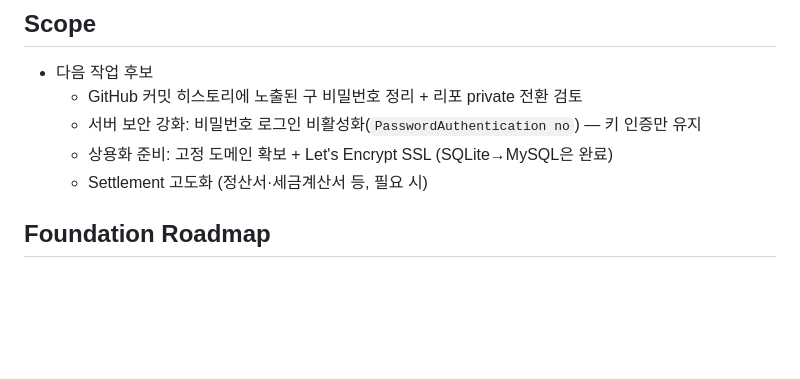
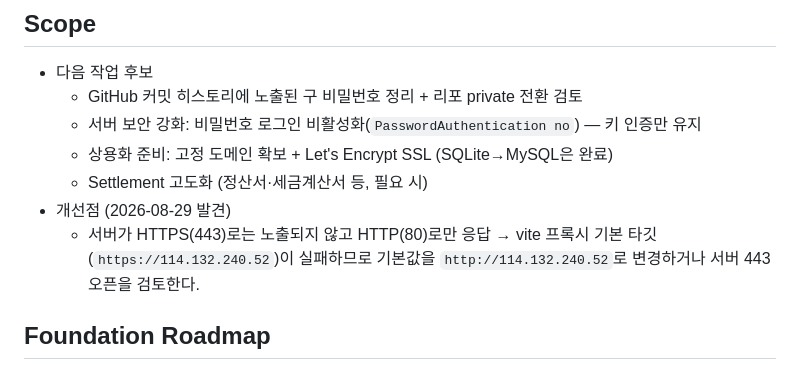
Before and after one commit to bitsome/nowhere, a Markdown page: docs/TASKS.md, the part around the change. GitHub-like rendering; blank space fills up the shorter version.

Commit message:
docs: TASKS에 vite 프록시 https 기본값 개선점 기록

```diff
--- a/docs/TASKS.md
+++ b/docs/TASKS.md
@@ -137,6 +137,8 @@
   - 서버 보안 강화: 비밀번호 로그인 비활성화(`PasswordAuthentication no`) — 키 인증만 유지
   - 상용화 준비: 고정 도메인 확보 + Let's Encrypt SSL (SQLite→MySQL은 완료)
   - Settlement 고도화 (정산서·세금계산서 등, 필요 시)
+- 개선점 (2026-08-29 발견)
+  - 서버가 HTTPS(443)로는 노출되지 않고 HTTP(80)로만 응답 → vite 프록시 기본 타깃(`https://114.132.240.52`)이 실패하므로 기본값을 `http://114.132.240.52`로 변경하거나 서버 443 오픈을 검토한다.
 
 ## Foundation Roadmap
 
```
